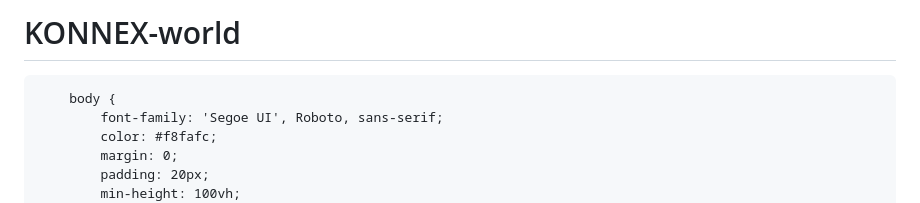
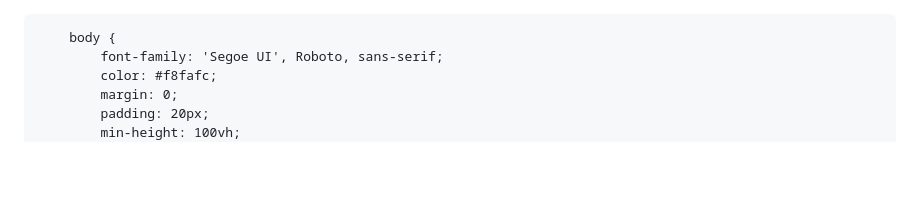
Before and after one commit to Mahadev4672/KONNEX-world, a Markdown page: README.md, the part around the change. GitHub-like rendering; blank space fills up the shorter version.

```diff
--- a/README.md
+++ b/README.md
@@ -1,4 +1,3 @@
-# KONNEX-world
 <!DOCTYPE html>
 <html lang="en">
 <head>
```
